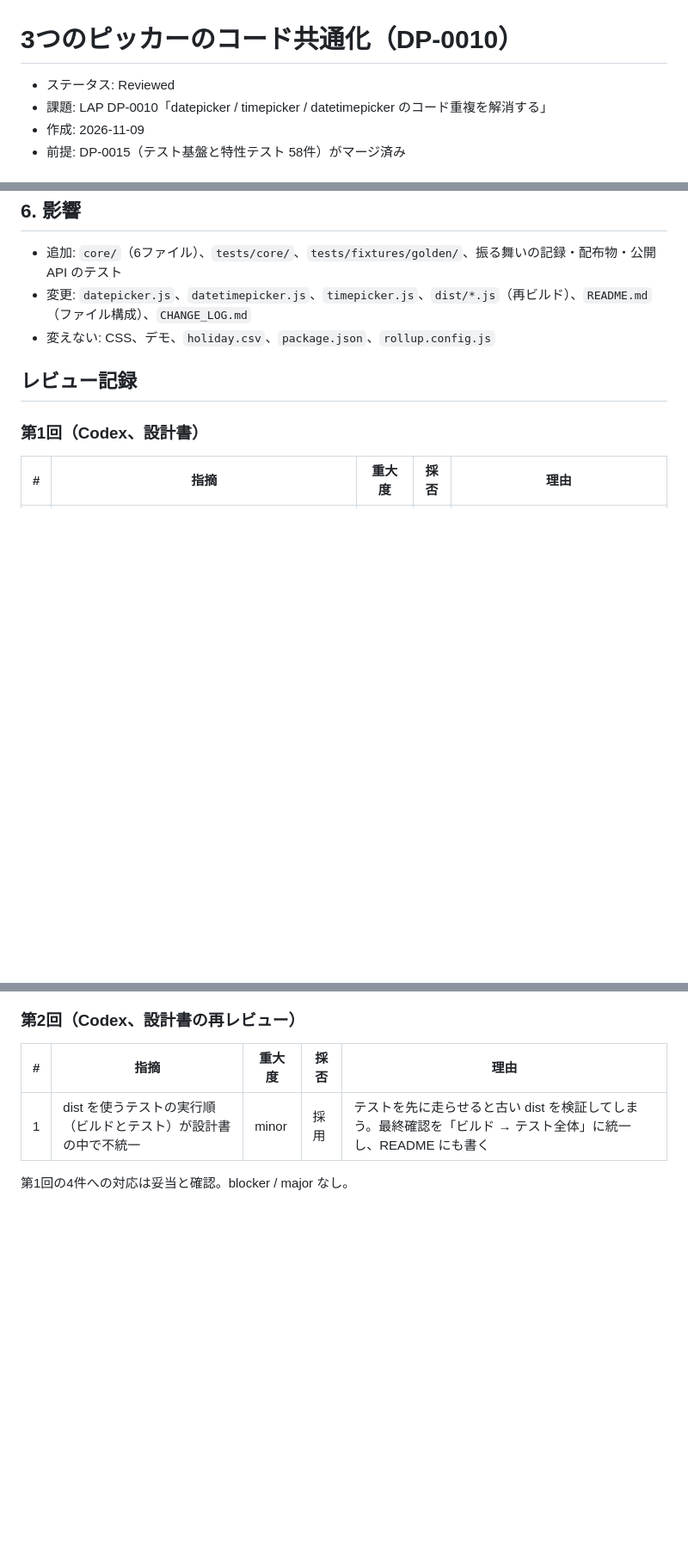
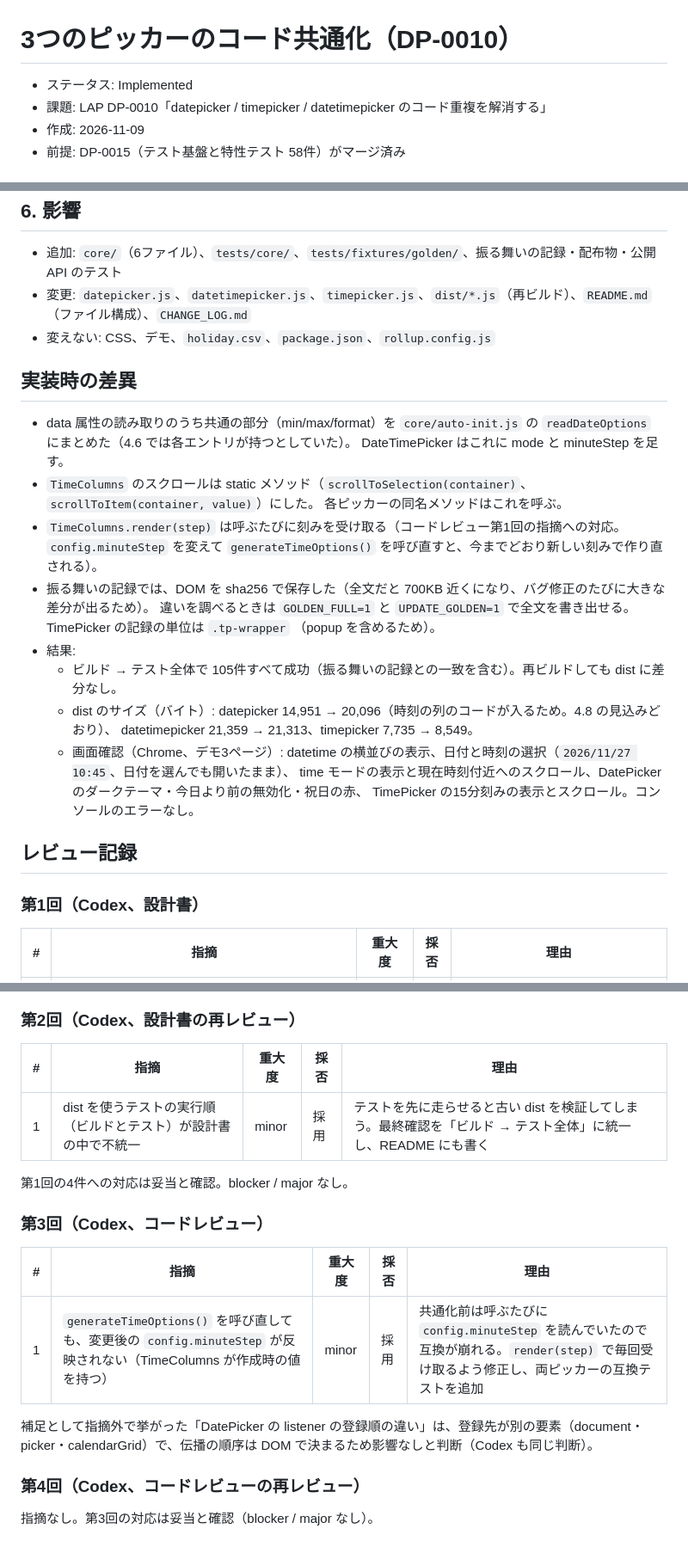
Before and after one commit to sakuranaga/date_and_time_picker, a Markdown page: docs/20261109-0823-unify-pickers.md, 3 parts joined by grey strips. Shown at 86% size. Rendered like a GitHub page; blank space fills up the shorter version.

Commit message:
docs: DP-0010 設計書に実装時の差異を追記しステータスを Implemented に
Co-Authored-By: Claude Opus 5.5 <noreply@anthropic.com>

```diff
--- a/docs/20261109-0823-unify-pickers.md
+++ b/docs/20261109-0823-unify-pickers.md
@@ -1,6 +1,6 @@
 # 3つのピッカーのコード共通化（DP-0010）
 
-- ステータス: Reviewed
+- ステータス: Implemented
 - 課題: LAP DP-0010「datepicker / timepicker / datetimepicker のコード重複を解消する」
 - 作成: 2026-11-09
 - 前提: DP-0015（テスト基盤と特性テスト 58件）がマージ済み
@@ -208,6 +208,25 @@ export class DatePicker extends PickerCore {
 - 変更: `datepicker.js`、`datetimepicker.js`、`timepicker.js`、`dist/*.js`（再ビルド）、`README.md`（ファイル構成）、`CHANGE_LOG.md`
 - 変えない: CSS、デモ、`holiday.csv`、`package.json`、`rollup.config.js`
 
+## 実装時の差異
+
+- data 属性の読み取りのうち共通の部分（min/max/format）を `core/auto-init.js` の `readDateOptions` にまとめた（4.6 では各エントリが持つとしていた）。
+  DateTimePicker はこれに mode と minuteStep を足す。
+- `TimeColumns` のスクロールは static メソッド（`scrollToSelection(container)`、`scrollToItem(container, value)`）にした。
+  各ピッカーの同名メソッドはこれを呼ぶ。
+- `TimeColumns.render(step)` は呼ぶたびに刻みを受け取る（コードレビュー第1回の指摘への対応。`config.minuteStep` を変えて
+  `generateTimeOptions()` を呼び直すと、今までどおり新しい刻みで作り直される）。
+- 振る舞いの記録では、DOM を sha256 で保存した（全文だと 700KB 近くになり、バグ修正のたびに大きな差分が出るため）。
+  違いを調べるときは `GOLDEN_FULL=1` と `UPDATE_GOLDEN=1` で全文を書き出せる。TimePicker の記録の単位は `.tp-wrapper`
+  （popup を含めるため）。
+- 結果:
+  - ビルド → テスト全体で 105件すべて成功（振る舞いの記録との一致を含む）。再ビルドしても dist に差分なし。
+  - dist のサイズ（バイト）: datepicker 14,951 → 20,096（時刻の列のコードが入るため。4.8 の見込みどおり）、
+    datetimepicker 21,359 → 21,313、timepicker 7,735 → 8,549。
+  - 画面確認（Chrome、デモ3ページ）: datetime の横並びの表示、日付と時刻の選択（`2026/11/27 10:45`、日付を選んでも開いたまま）、
+    time モードの表示と現在時刻付近へのスクロール、DatePicker のダークテーマ・今日より前の無効化・祝日の赤、
+    TimePicker の15分刻みの表示とスクロール。コンソールのエラーなし。
+
 ## レビュー記録
 
 ### 第1回（Codex、設計書）
@@ -226,3 +245,15 @@ export class DatePicker extends PickerCore {
 | 1 | dist を使うテストの実行順（ビルドとテスト）が設計書の中で不統一 | minor | 採用 | テストを先に走らせると古い dist を検証してしまう。最終確認を「ビルド → テスト全体」に統一し、README にも書く |
 
 第1回の4件への対応は妥当と確認。blocker / major なし。
+
+### 第3回（Codex、コードレビュー）
+
+| # | 指摘 | 重大度 | 採否 | 理由 |
+|---|---|---|---|---|
+| 1 | `generateTimeOptions()` を呼び直しても、変更後の `config.minuteStep` が反映されない（TimeColumns が作成時の値を持つ） | minor | 採用 | 共通化前は呼ぶたびに `config.minuteStep` を読んでいたので互換が崩れる。`render(step)` で毎回受け取るよう修正し、両ピッカーの互換テストを追加 |
+
+補足として指摘外で挙がった「DatePicker の listener の登録順の違い」は、登録先が別の要素（document・picker・calendarGrid）で、伝播の順序は DOM で決まるため影響なしと判断（Codex も同じ判断）。
+
+### 第4回（Codex、コードレビューの再レビュー）
+
+指摘なし。第3回の対応は妥当と確認（blocker / major なし）。
```
